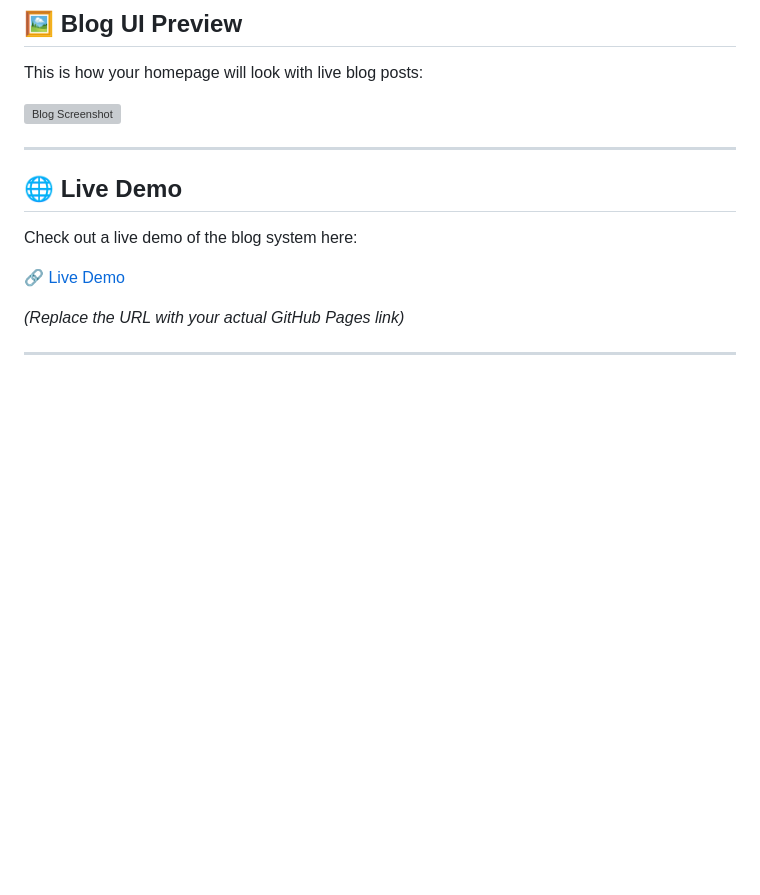
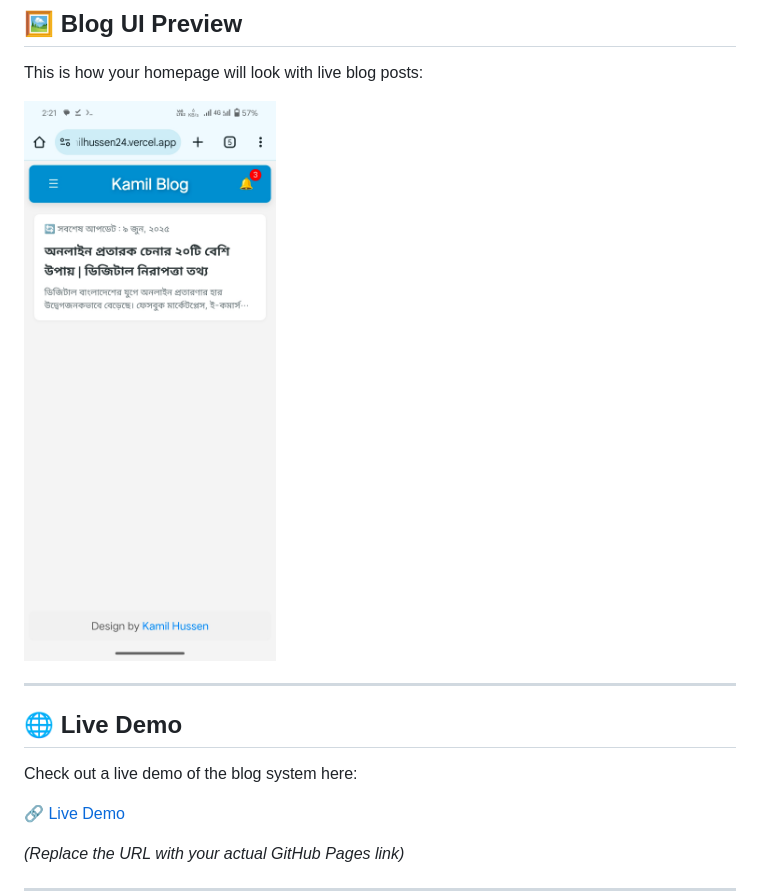
Before and after one commit to kamilhussen24/GitHub-Dynamic-Blog, a Markdown page: README.md, the part around the change. Rendered like a GitHub page; blank space fills up the shorter version; grey boxes are pictures that could not be loaded.

```diff
--- a/README.md
+++ b/README.md
@@ -62,7 +62,7 @@ So, whenever you add or remove `.html` files inside `/post/`, they are instantly
 
 This is how your homepage will look with live blog posts:
 
-![Blog Screenshot](post/image/demo.jpg)
+![Blog Screenshot](post/Image/demo.jpg)
 
 ---
 
```
